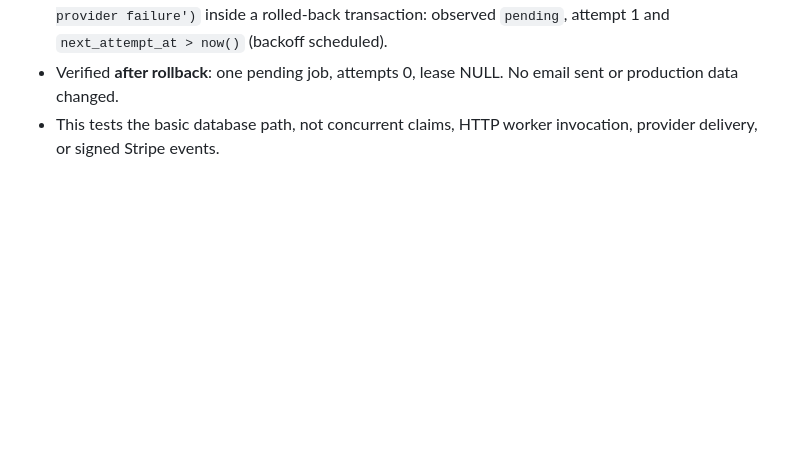
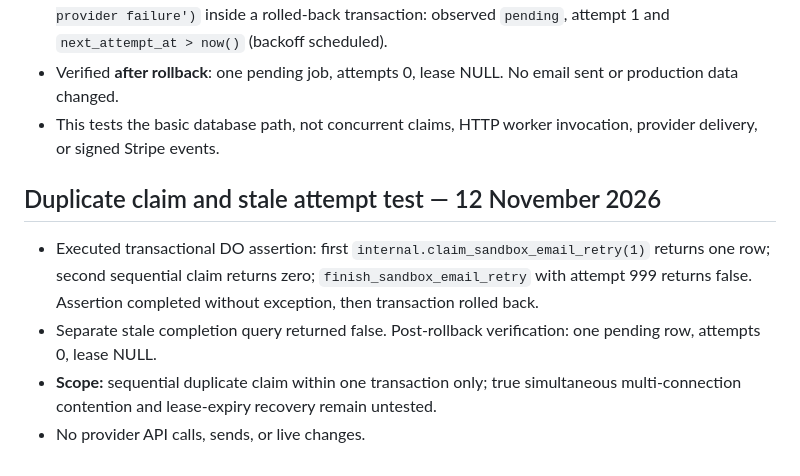
Before and after one commit to jonespm1975-cpu/flatoutbuiltuproofing, a Markdown page: AUDIT_2026-11-12.md, the part around the change. Rendered like a GitHub page; blank space fills up the shorter version.

Commit message:
test: verify sequential duplicate claim rejection and stale completion safety

```diff
--- a/AUDIT_2026-11-12.md
+++ b/AUDIT_2026-11-12.md
@@ -86,3 +86,9 @@ No customer charges, live payment setting changes or entitlement modifications a
 - Ran claim followed by `finish_sandbox_email_retry(..., false, ..., 'simulated temporary provider failure')` inside a rolled-back transaction: observed `pending`, attempt 1 and `next_attempt_at > now()` (backoff scheduled).
 - Verified **after rollback**: one pending job, attempts 0, lease NULL. No email sent or production data changed.
 - This tests the basic database path, not concurrent claims, HTTP worker invocation, provider delivery, or signed Stripe events.
+
+## Duplicate claim and stale attempt test — 12 November 2026
+- Executed transactional DO assertion: first `internal.claim_sandbox_email_retry(1)` returns one row; second sequential claim returns zero; `finish_sandbox_email_retry` with attempt 999 returns false. Assertion completed without exception, then transaction rolled back.
+- Separate stale completion query returned false. Post-rollback verification: one pending row, attempts 0, lease NULL.
+- **Scope:** sequential duplicate claim within one transaction only; true simultaneous multi-connection contention and lease-expiry recovery remain untested.
+- No provider API calls, sends, or live changes.
```
